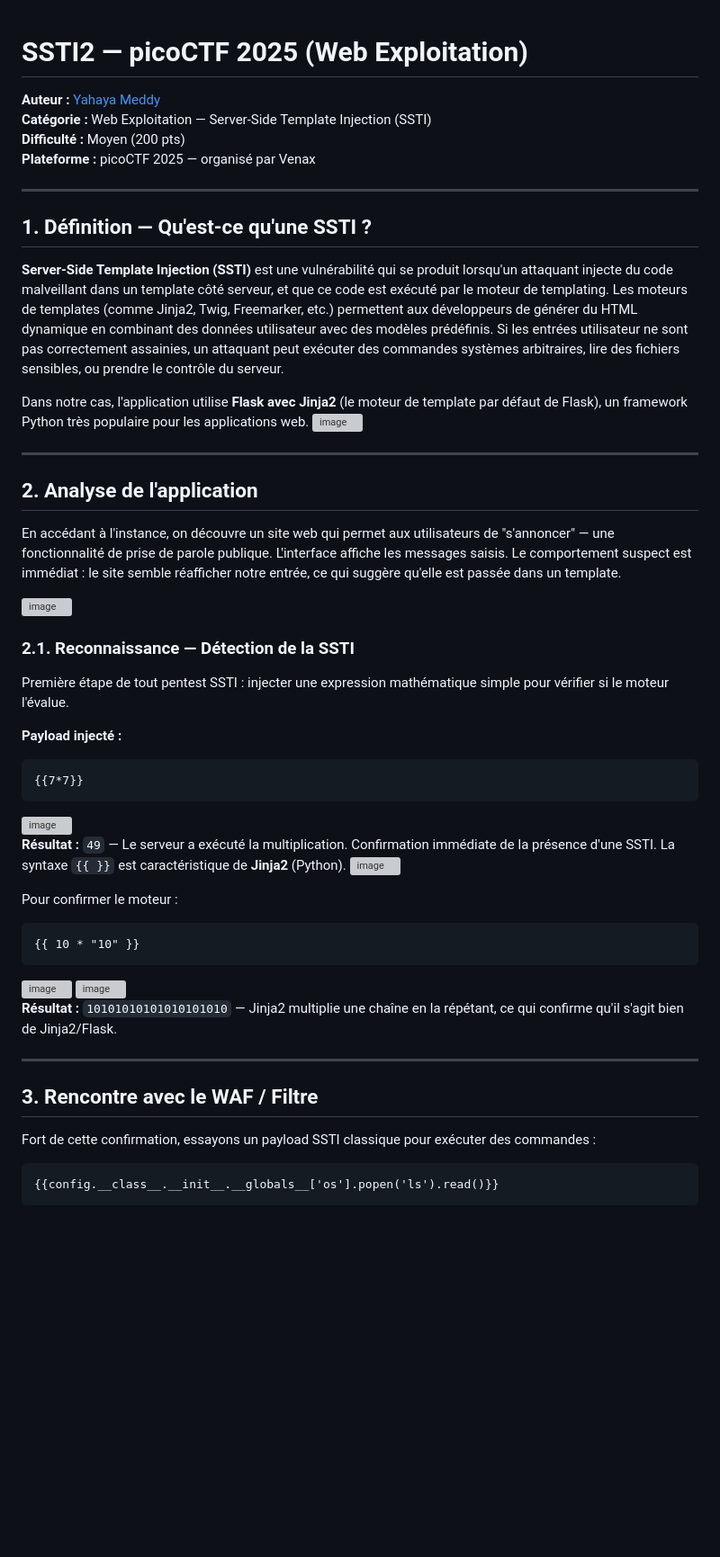
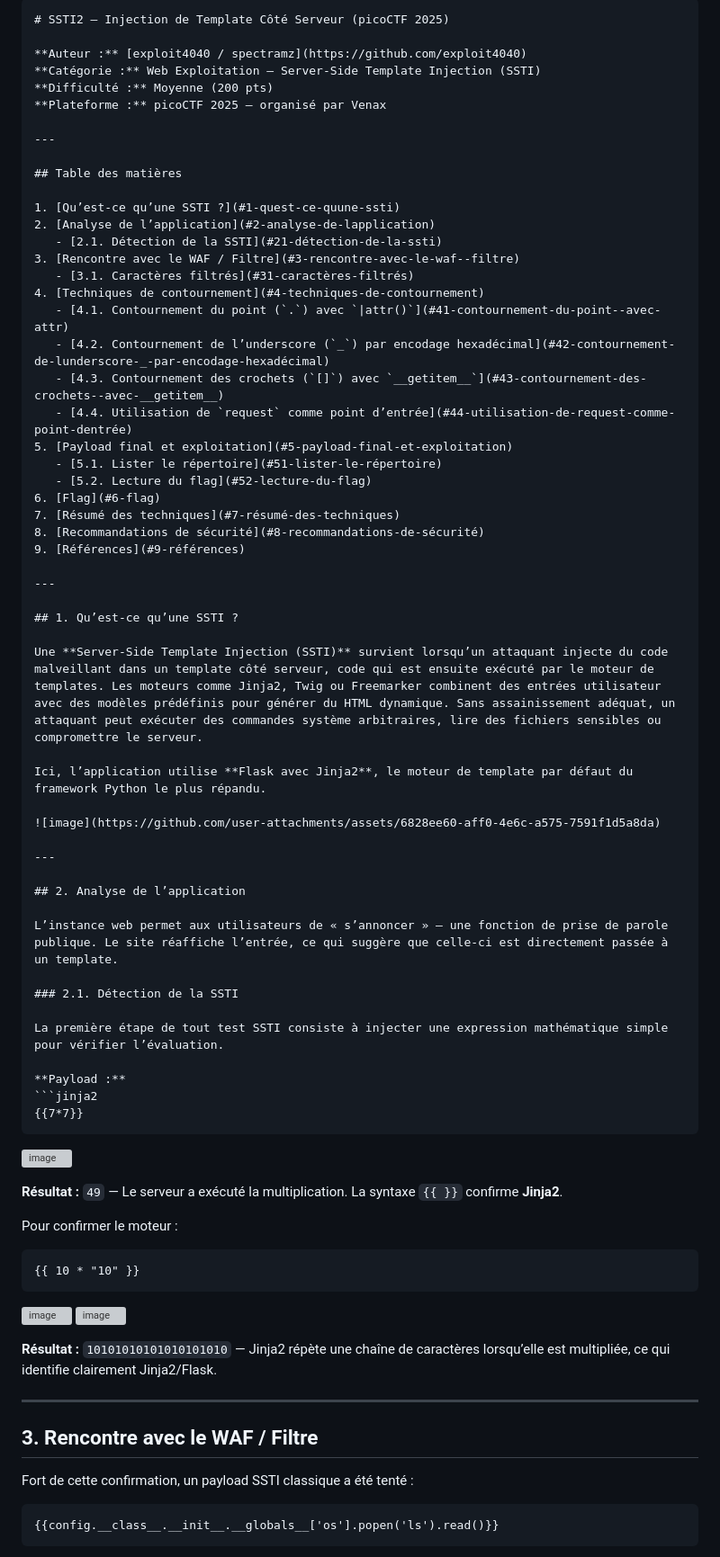
Before and after one commit to exploit4040/SSTI2, a Markdown page: README.md, the part around one of its changes. Shown at 90% size. GitHub-like rendering; blank space fills up the shorter version; grey boxes are pictures that could not be loaded.

Commit message:
Revise README for clarity and formatting
Updated the README to improve clarity and formatting, including author attribution and section headings.

````diff
--- a/README.md
+++ b/README.md
@@ -1,37 +1,54 @@
+```markdown
+# SSTI2 — Injection de Template Côté Serveur (picoCTF 2025)
 
-
-# SSTI2 — picoCTF 2025 (Web Exploitation)
-
-**Auteur :** [Yahaya Meddy](https://github.com/exploit4040)
+**Auteur :** [exploit4040 / spectramz](https://github.com/exploit4040)
 **Catégorie :** Web Exploitation — Server-Side Template Injection (SSTI)
-**Difficulté :** Moyen (200 pts)
+**Difficulté :** Moyenne (200 pts)
 **Plateforme :** picoCTF 2025 — organisé par Venax
 
 ---
 
-## 1. Définition — Qu'est-ce qu'une SSTI ?
+## Table des matières
 
-**Server-Side Template Injection (SSTI)** est une vulnérabilité qui se produit lorsqu'un attaquant injecte du code malveillant dans un template côté serveur, et que ce code est exécuté par le moteur de templating. Les moteurs de templates (comme Jinja2, Twig, Freemarker, etc.) permettent aux développeurs de générer du HTML dynamique en combinant des données utilisateur avec des modèles prédéfinis. Si les entrées utilisateur ne sont pas correctement assainies, un attaquant peut exécuter des commandes systèmes arbitraires, lire des fichiers sensibles, ou prendre le contrôle du serveur.
-
-Dans notre cas, l'application utilise **Flask avec Jinja2** (le moteur de template par défaut de Flask), un framework Python très populaire pour les applications web.
-<img width="726" height="776" alt="image" src="https://github.com/user-attachments/assets/6828ee60-aff0-4e6c-a575-7591f1d5a8da" />
-
+1. [Qu’est-ce qu’une SSTI ?](#1-quest-ce-quune-ssti)
+2. [Analyse de l’application](#2-analyse-de-lapplication)
+   - [2.1. Détection de la SSTI](#21-détection-de-la-ssti)
+3. [Rencontre avec le WAF / Filtre](#3-rencontre-avec-le-waf--filtre)
+   - [3.1. Caractères filtrés](#31-caractères-filtrés)
+4. [Techniques de contournement](#4-techniques-de-contournement)
+   - [4.1. Contournement du point (`.`) avec `|attr()`](#41-contournement-du-point--avec-attr)
+   - [4.2. Contournement de l’underscore (`_`) par encodage hexadécimal](#42-contournement-de-lunderscore-_-par-encodage-hexadécimal)
+   - [4.3. Contournement des crochets (`[]`) avec `__getitem__`](#43-contournement-des-crochets--avec-__getitem__)
+   - [4.4. Utilisation de `request` comme point d’entrée](#44-utilisation-de-request-comme-point-dentrée)
+5. [Payload final et exploitation](#5-payload-final-et-exploitation)
+   - [5.1. Lister le répertoire](#51-lister-le-répertoire)
+   - [5.2. Lecture du flag](#52-lecture-du-flag)
+6. [Flag](#6-flag)
+7. [Résumé des techniques](#7-résumé-des-techniques)
+8. [Recommandations de sécurité](#8-recommandations-de-sécurité)
+9. [Références](#9-références)
 
 ---
 
-## 2. Analyse de l'application
+## 1. Qu’est-ce qu’une SSTI ?
 
-En accédant à l'instance, on découvre un site web qui permet aux utilisateurs de "s'annoncer" — une fonctionnalité de prise de parole publique. L'interface affiche les messages saisis. Le comportement suspect est immédiat : le site semble réafficher notre entrée, ce qui suggère qu'elle est passée dans un template.
+Une **Server-Side Template Injection (SSTI)** survient lorsqu’un attaquant injecte du code malveillant dans un template côté serveur, code qui est ensuite exécuté par le moteur de templates. Les moteurs comme Jinja2, Twig ou Freemarker combinent des entrées utilisateur avec des modèles prédéfinis pour générer du HTML dynamique. Sans assainissement adéquat, un attaquant peut exécuter des commandes système arbitraires, lire des fichiers sensibles ou compromettre le serveur.
 
-<img width="817" height="418" alt="image" src="https://github.com/user-attachments/assets/8e7a0644-3060-4775-aea9-a9f3b4962fc4" />
+Ici, l’application utilise **Flask avec Jinja2**, le moteur de template par défaut du framework Python le plus répandu.
 
+![image](https://github.com/user-attachments/assets/6828ee60-aff0-4e6c-a575-7591f1d5a8da)
 
-### 2.1. Reconnaissance — Détection de la SSTI
+---
 
-Première étape de tout pentest SSTI : injecter une expression mathématique simple pour vérifier si le moteur l'évalue.
+## 2. Analyse de l’application
 
-**Payload injecté :**
+L’instance web permet aux utilisateurs de « s’annoncer » — une fonction de prise de parole publique. Le site réaffiche l’entrée, ce qui suggère que celle-ci est directement passée à un template.
 
+### 2.1. Détection de la SSTI
+
+La première étape de tout test SSTI consiste à injecter une expression mathématique simple pour vérifier l’évaluation.
+
+**Payload :**
 ```jinja2
 {{7*7}}
 ```
@@ -39,10 +56,7 @@ Première étape de tout pentest SSTI : injecter une expression mathématique si
 
-
-**Résultat :** `49` — Le serveur a exécuté la multiplication. Confirmation immédiate de la présence d'une SSTI. La syntaxe `{{ }}` est caractéristique de **Jinja2** (Python).
-<img width="1257" height="569" alt="image" src="https://github.com/user-attachments/assets/25486a6b-ba3f-4eac-a51a-0a7c566de585" />
+**Résultat :** `49` — Le serveur a exécuté la multiplication. La syntaxe `{{ }}` confirme **Jinja2**.
 
 Pour confirmer le moteur :
-
 ```jinja2
 {{ 10 * "10" }}
 ```
@@ -51,12 +65,11 @@ Pour confirmer le moteur :
 
-**Résultat :** `10101010101010101010` — Jinja2 multiplie une chaîne en la répétant, ce qui confirme qu'il s'agit bien de Jinja2/Flask.
+**Résultat :** `10101010101010101010` — Jinja2 répète une chaîne de caractères lorsqu’elle est multipliée, ce qui identifie clairement Jinja2/Flask.
 
 ---
 
 ## 3. Rencontre avec le WAF / Filtre
 
-Fort de cette confirmation, essayons un payload SSTI classique pour exécuter des commandes :
-
+Fort de cette confirmation, un payload SSTI classique a été tenté :
 ```jinja2
 {{config.__class__.__init__.__globals__['os'].popen('ls').read()}}
 ```
````
Also changed, not shown: other parts of README.md (+68 -84 lines).
